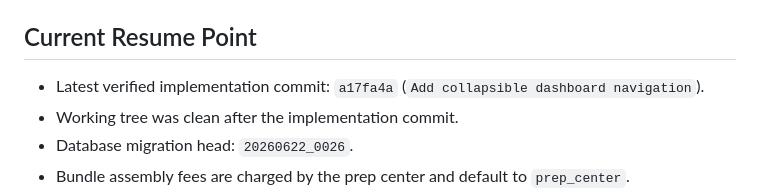
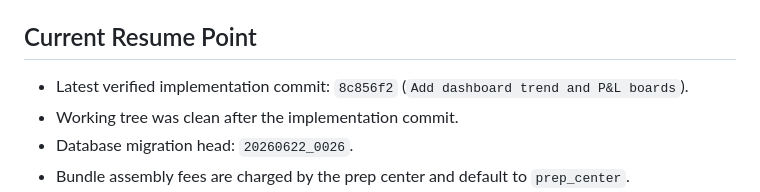
Before and after one commit to PilotRW/mirenelle-ops, a Markdown page: PROJECT_STATE.md, the part around the change. Rendered like a GitHub page.

Commit message:
Save dashboard boards checkpoint

```diff
--- a/PROJECT_STATE.md
+++ b/PROJECT_STATE.md
@@ -401,8 +401,8 @@ Current verified inventory examples:
 
 ## Current Resume Point
 
-- Latest verified implementation commit: `a17fa4a`
-  (`Add collapsible dashboard navigation`).
+- Latest verified implementation commit: `8c856f2`
+  (`Add dashboard trend and P&L boards`).
 - Working tree was clean after the implementation commit.
 - Database migration head: `20260622_0026`.
 - Bundle assembly fees are charged by the prep center and default to
```
